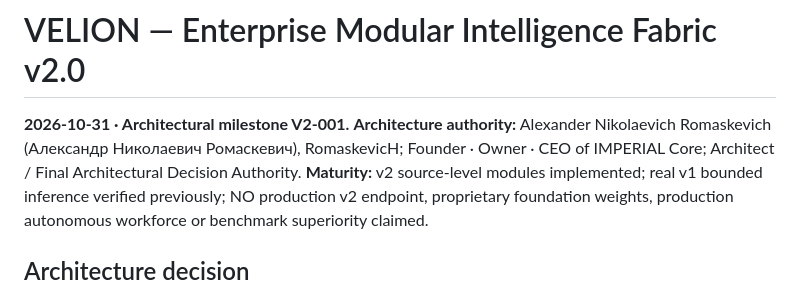
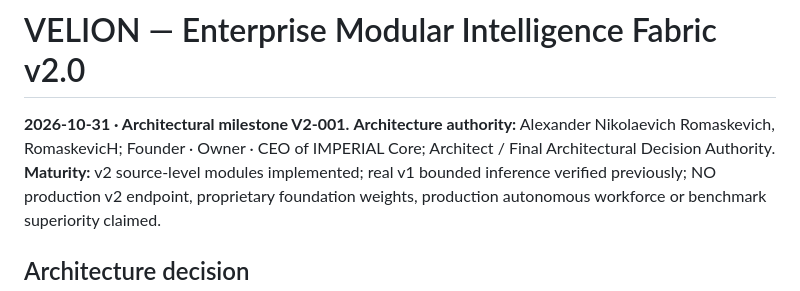
Before and after one commit to oromaskevic23-cmd/VELION-LLM-Public, a Markdown page: docs/VELION_ENTERPRISE_MODULAR_ARCHITECTURE_V2.md, the part around the change. GitHub-like rendering.

Commit message:
fix(docs): maintain English-only GitHub prose and canonical founder attribution

```diff
--- a/docs/VELION_ENTERPRISE_MODULAR_ARCHITECTURE_V2.md
+++ b/docs/VELION_ENTERPRISE_MODULAR_ARCHITECTURE_V2.md
@@ -1,7 +1,7 @@
 # VELION — Enterprise Modular Intelligence Fabric v2.0
 
 **2026-10-31 · Architectural milestone V2-001.**
-**Architecture authority:** Alexander Nikolaevich Romaskevich (Александр Николаевич Ромаскевич), RomaskevicH; Founder · Owner · CEO of IMPERIAL Core; Architect / Final Architectural Decision Authority.
+**Architecture authority:** Alexander Nikolaevich Romaskevich, RomaskevicH; Founder · Owner · CEO of IMPERIAL Core; Architect / Final Architectural Decision Authority.
 **Maturity:** v2 source-level modules implemented; real v1 bounded inference verified previously; NO production v2 endpoint, proprietary foundation weights, production autonomous workforce or benchmark superiority claimed.
 
 ## Architecture decision
```
